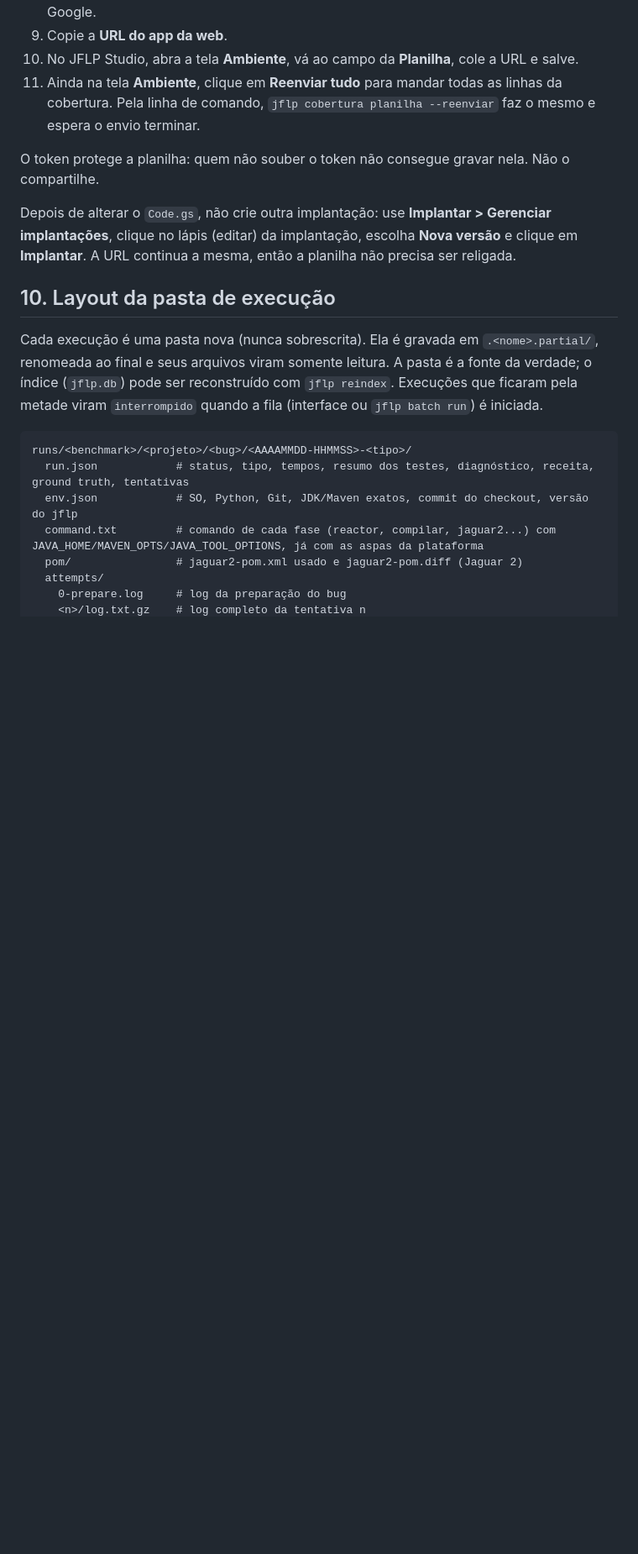
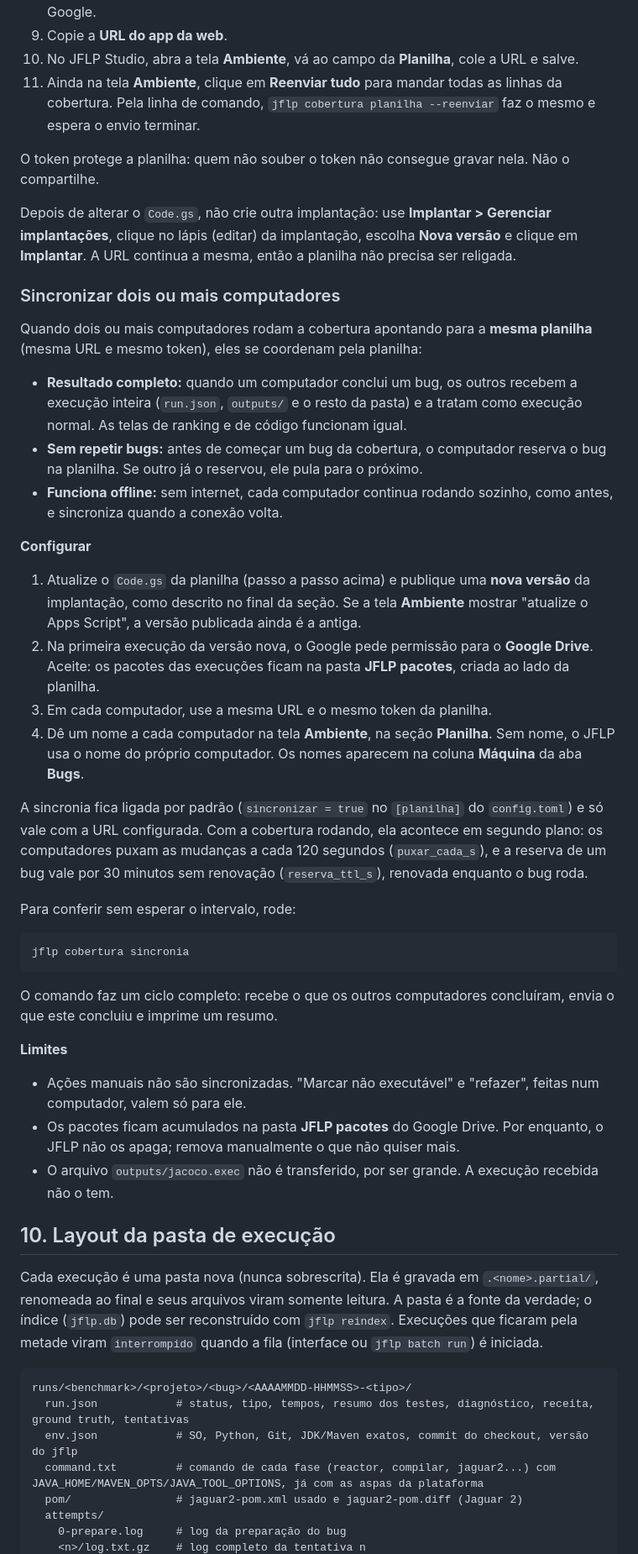
Before and after one commit to alexzjss/jflp, a Markdown page: README.md, the part around one of its changes. Shown at 84% size. Rendered like a GitHub page; blank space fills up the shorter version.

Commit message:
docs: sincronização entre computadores no README e no CHANGELOG
Co-Authored-By: Claude Opus 5.5 <noreply@anthropic.com>

````diff
--- a/README.md
+++ b/README.md
@@ -433,6 +433,37 @@ O token protege a planilha: quem não souber o token não consegue gravar nela.
 
 Depois de alterar o `Code.gs`, não crie outra implantação: use **Implantar > Gerenciar implantações**, clique no lápis (editar) da implantação, escolha **Nova versão** e clique em **Implantar**. A URL continua a mesma, então a planilha não precisa ser religada.
 
+### Sincronizar dois ou mais computadores
+
+Quando dois ou mais computadores rodam a cobertura apontando para a **mesma planilha** (mesma URL e mesmo token), eles se coordenam pela planilha:
+
+- **Resultado completo:** quando um computador conclui um bug, os outros recebem a execução inteira (`run.json`, `outputs/` e o resto da pasta) e a tratam como execução normal. As telas de ranking e de código funcionam igual.
+- **Sem repetir bugs:** antes de começar um bug da cobertura, o computador reserva o bug na planilha. Se outro já o reservou, ele pula para o próximo.
+- **Funciona offline:** sem internet, cada computador continua rodando sozinho, como antes, e sincroniza quando a conexão volta.
+
+**Configurar**
+
+1. Atualize o `Code.gs` da planilha (passo a passo acima) e publique uma **nova versão** da implantação, como descrito no final da seção. Se a tela **Ambiente** mostrar "atualize o Apps Script", a versão publicada ainda é a antiga.
+2. Na primeira execução da versão nova, o Google pede permissão para o **Google Drive**. Aceite: os pacotes das execuções ficam na pasta **JFLP pacotes**, criada ao lado da planilha.
+3. Em cada computador, use a mesma URL e o mesmo token da planilha.
+4. Dê um nome a cada computador na tela **Ambiente**, na seção **Planilha**. Sem nome, o JFLP usa o nome do próprio computador. Os nomes aparecem na coluna **Máquina** da aba **Bugs**.
+
+A sincronia fica ligada por padrão (`sincronizar = true` no `[planilha]` do `config.toml`) e só vale com a URL configurada. Com a cobertura rodando, ela acontece em segundo plano: os computadores puxam as mudanças a cada 120 segundos (`puxar_cada_s`), e a reserva de um bug vale por 30 minutos sem renovação (`reserva_ttl_s`), renovada enquanto o bug roda.
+
+Para conferir sem esperar o intervalo, rode:
+
+```bash
+jflp cobertura sincronia
+```
+
+O comando faz um ciclo completo: recebe o que os outros computadores concluíram, envia o que este concluiu e imprime um resumo.
+
+**Limites**
+
+- Ações manuais não são sincronizadas. "Marcar não executável" e "refazer", feitas num computador, valem só para ele.
+- Os pacotes ficam acumulados na pasta **JFLP pacotes** do Google Drive. Por enquanto, o JFLP não os apaga; remova manualmente o que não quiser mais.
+- O arquivo `outputs/jacoco.exec` não é transferido, por ser grande. A execução recebida não o tem.
+
 ## 10. Layout da pasta de execução
 
 Cada execução é uma pasta nova (nunca sobrescrita). Ela é gravada em `.<nome>.partial/`, renomeada ao final e seus arquivos viram somente leitura. A pasta é a fonte da verdade; o índice (`jflp.db`) pode ser reconstruído com `jflp reindex`. Execuções que ficaram pela metade viram `interrompido` quando a fila (interface ou `jflp batch run`) é iniciada.
````
Also changed, not shown: other parts of README.md (+2 -0 lines), CHANGELOG.md (+6 -0 lines).
